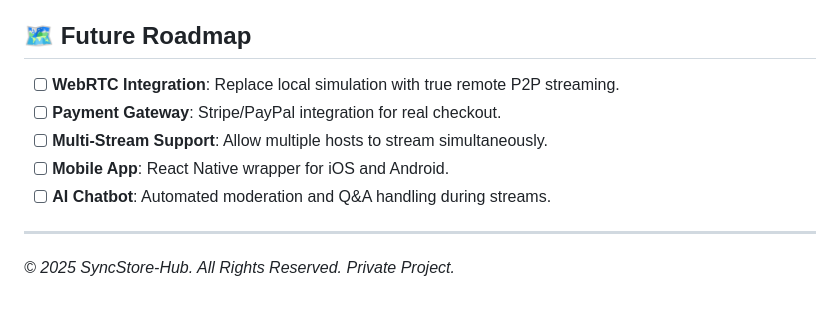
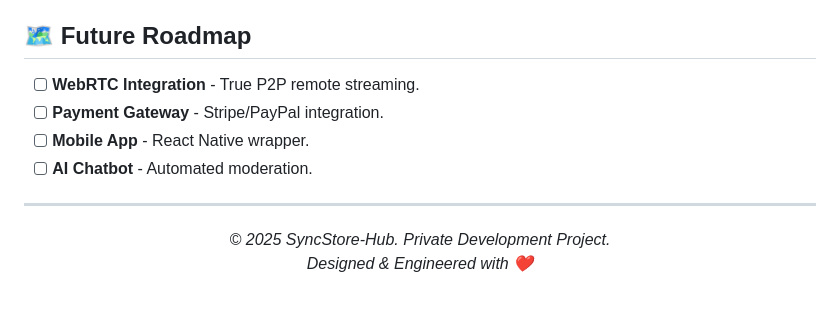
Before and after one commit to Konalexon/SyncStore-Hub, a Markdown page: README.md, the part around one of its changes. GitHub-like rendering.

Commit message:
docs: enhance README with improved formatting, visual elements, and detailed project sections.

```diff
--- a/README.md
+++ b/README.md
@@ -55,12 +86,17 @@ SyncStore-Hub is built on a **Laravel 12** foundation, leveraging the MVC patter
 
 ## 🗺️ Future Roadmap
 
-- [ ] **WebRTC Integration**: Replace local simulation with true remote P2P streaming.
-- [ ] **Payment Gateway**: Stripe/PayPal integration for real checkout.
-- [ ] **Multi-Stream Support**: Allow multiple hosts to stream simultaneously.
-- [ ] **Mobile App**: React Native wrapper for iOS and Android.
-- [ ] **AI Chatbot**: Automated moderation and Q&A handling during streams.
+- [ ] **WebRTC Integration** - True P2P remote streaming.
+- [ ] **Payment Gateway** - Stripe/PayPal integration.
+- [ ] **Mobile App** - React Native wrapper.
+- [ ] **AI Chatbot** - Automated moderation.
 
 ---
 
-*© 2025 SyncStore-Hub. All Rights Reserved. Private Project.*
+<div align="center">
+
+*© 2025 SyncStore-Hub. Private Development Project.*
+<br/>
+*Designed & Engineered with ❤️*
+
+</div>
```
Also changed, not shown: other parts of README.md (+70 -39 lines).
